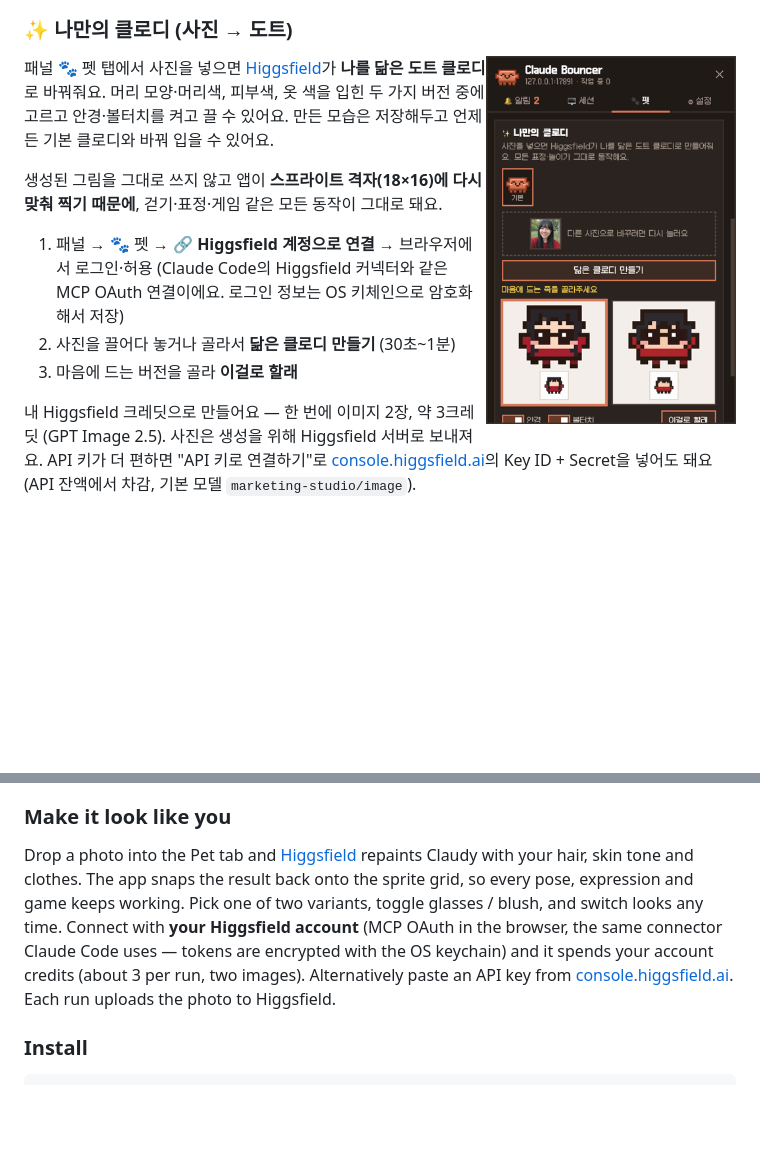
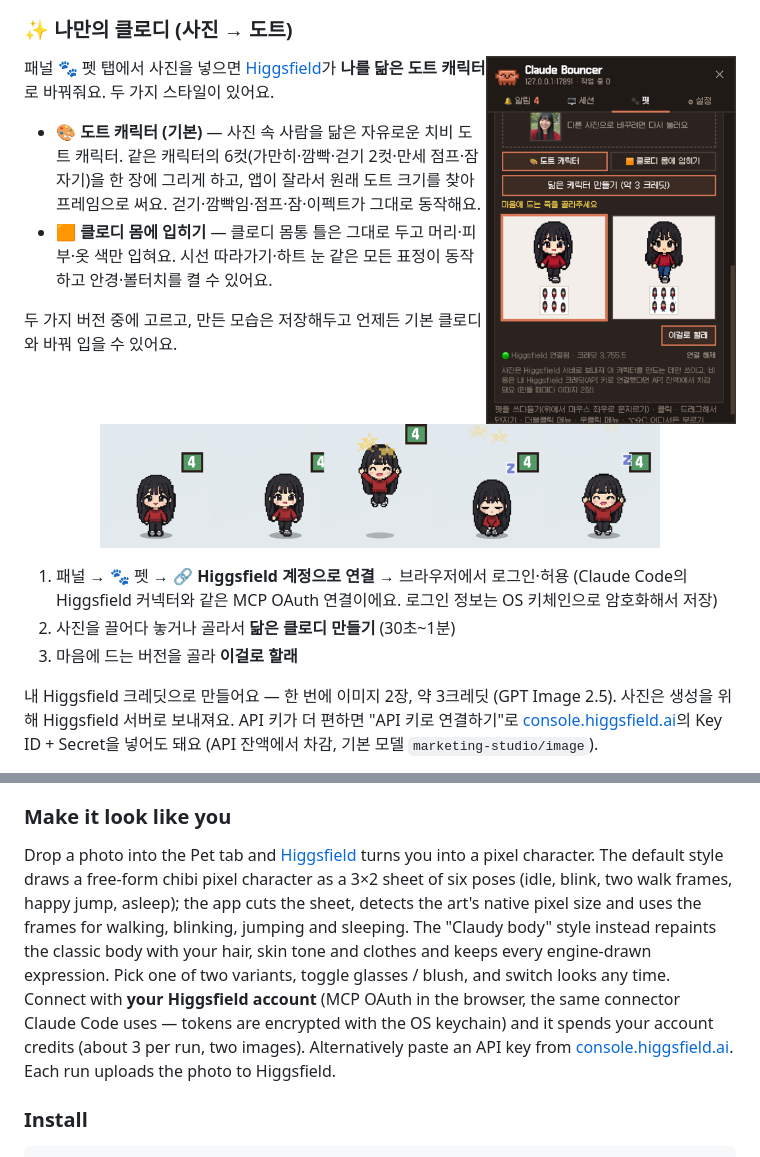
Before and after one commit to ESeungJun/claude-bouncer, a Markdown page: README.md, 2 parts joined by grey strips. GitHub-like rendering; pictures changed too: docs/custom-look-pixel.png (added), docs/panel-custom-look.png; blank space fills up the shorter version.

```diff
--- a/README.md
+++ b/README.md
@@ -56,9 +56,14 @@
 
 <img src="docs/panel-custom-look.png" width="250" align="right" />
 
-패널 🐾 펫 탭에서 사진을 넣으면 [Higgsfield](https://higgsfield.ai)가 **나를 닮은 도트 클로디**로 바꿔줘요. 머리 모양·머리색, 피부색, 옷 색을 입힌 두 가지 버전 중에 고르고 안경·볼터치를 켜고 끌 수 있어요. 만든 모습은 저장해두고 언제든 기본 클로디와 바꿔 입을 수 있어요.
+패널 🐾 펫 탭에서 사진을 넣으면 [Higgsfield](https://higgsfield.ai)가 **나를 닮은 도트 캐릭터**로 바꿔줘요. 두 가지 스타일이 있어요.
 
-생성된 그림을 그대로 쓰지 않고 앱이 **스프라이트 격자(18×16)에 다시 맞춰 찍기 때문에**, 걷기·표정·게임 같은 모든 동작이 그대로 돼요.
+- **🎨 도트 캐릭터 (기본)** — 사진 속 사람을 닮은 자유로운 치비 도트 캐릭터. 같은 캐릭터의 6컷(가만히·깜빡·걷기 2컷·만세 점프·잠자기)을 한 장에 그리게 하고, 앱이 잘라서 원래 도트 크기를 찾아 프레임으로 써요. 걷기·깜빡임·점프·잠·이펙트가 그대로 동작해요.
+- **🟧 클로디 몸에 입히기** — 클로디 몸통 틀은 그대로 두고 머리·피부·옷 색만 입혀요. 시선 따라가기·하트 눈 같은 모든 표정이 동작하고 안경·볼터치를 켤 수 있어요.
+
+두 가지 버전 중에 고르고, 만든 모습은 저장해두고 언제든 기본 클로디와 바꿔 입을 수 있어요.
+
+<p align="center"><img src="docs/custom-look-pixel.png" width="560" alt="pixel character from a photo" /></p>
 
 1. 패널 → 🐾 펫 → **🔗 Higgsfield 계정으로 연결** → 브라우저에서 로그인·허용 (Claude Code의 Higgsfield 커넥터와 같은 MCP OAuth 연결이에요. 로그인 정보는 OS 키체인으로 암호화해서 저장)
 2. 사진을 끌어다 놓거나 골라서 **닮은 클로디 만들기** (30초~1분)
@@ -163,7 +168,7 @@ Clawd's little cousin lives on your desktop. Most of the time it wanders around,
 
 ### Make it look like you
 
-Drop a photo into the Pet tab and [Higgsfield](https://higgsfield.ai) repaints Claudy with your hair, skin tone and clothes. The app snaps the result back onto the sprite grid, so every pose, expression and game keeps working. Pick one of two variants, toggle glasses / blush, and switch looks any time. Connect with **your Higgsfield account** (MCP OAuth in the browser, the same connector Claude Code uses — tokens are encrypted with the OS keychain) and it spends your account credits (about 3 per run, two images). Alternatively paste an API key from [console.higgsfield.ai](https://console.higgsfield.ai). Each run uploads the photo to Higgsfield.
+Drop a photo into the Pet tab and [Higgsfield](https://higgsfield.ai) turns you into a pixel character. The default style draws a free-form chibi pixel character as a 3×2 sheet of six poses (idle, blink, two walk frames, happy jump, asleep); the app cuts the sheet, detects the art's native pixel size and uses the frames for walking, blinking, jumping and sleeping. The "Claudy body" style instead repaints the classic body with your hair, skin tone and clothes and keeps every engine-drawn expression. Pick one of two variants, toggle glasses / blush, and switch looks any time. Connect with **your Higgsfield account** (MCP OAuth in the browser, the same connector Claude Code uses — tokens are encrypted with the OS keychain) and it spends your account credits (about 3 per run, two images). Alternatively paste an API key from [console.higgsfield.ai](https://console.higgsfield.ai). Each run uploads the photo to Higgsfield.
 
 ### Install
 
```
Also changed, not shown: 15 other files.
